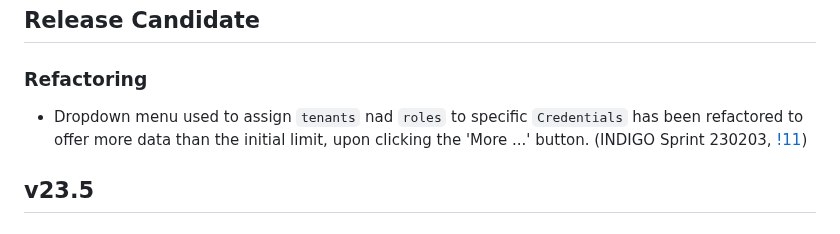
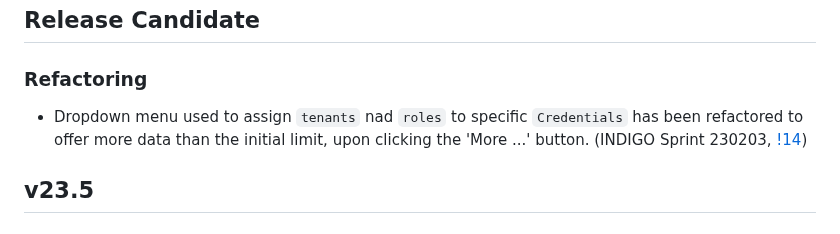
Before and after one commit to TeskaLabs/seacat-admin-webui, a Markdown page: CHANGELOG.md, the part around the change. GitHub-like rendering.

```diff
--- a/CHANGELOG.md
+++ b/CHANGELOG.md
@@ -4,7 +4,7 @@
 
 ### Refactoring
 
-- Dropdown menu used to assign `tenants` nad `roles` to specific `Credentials` has been refactored to offer more data than the initial limit, upon clicking the 'More ...' button. (INDIGO Sprint 230203, [!11](https://github.com/TeskaLabs/seacat-admin-webui/pull/11))
+- Dropdown menu used to assign `tenants` nad `roles` to specific `Credentials` has been refactored to offer more data than the initial limit, upon clicking the 'More ...' button. (INDIGO Sprint 230203, [!14](https://github.com/TeskaLabs/seacat-admin-webui/pull/14))
 
 ## v23.5
 
```
